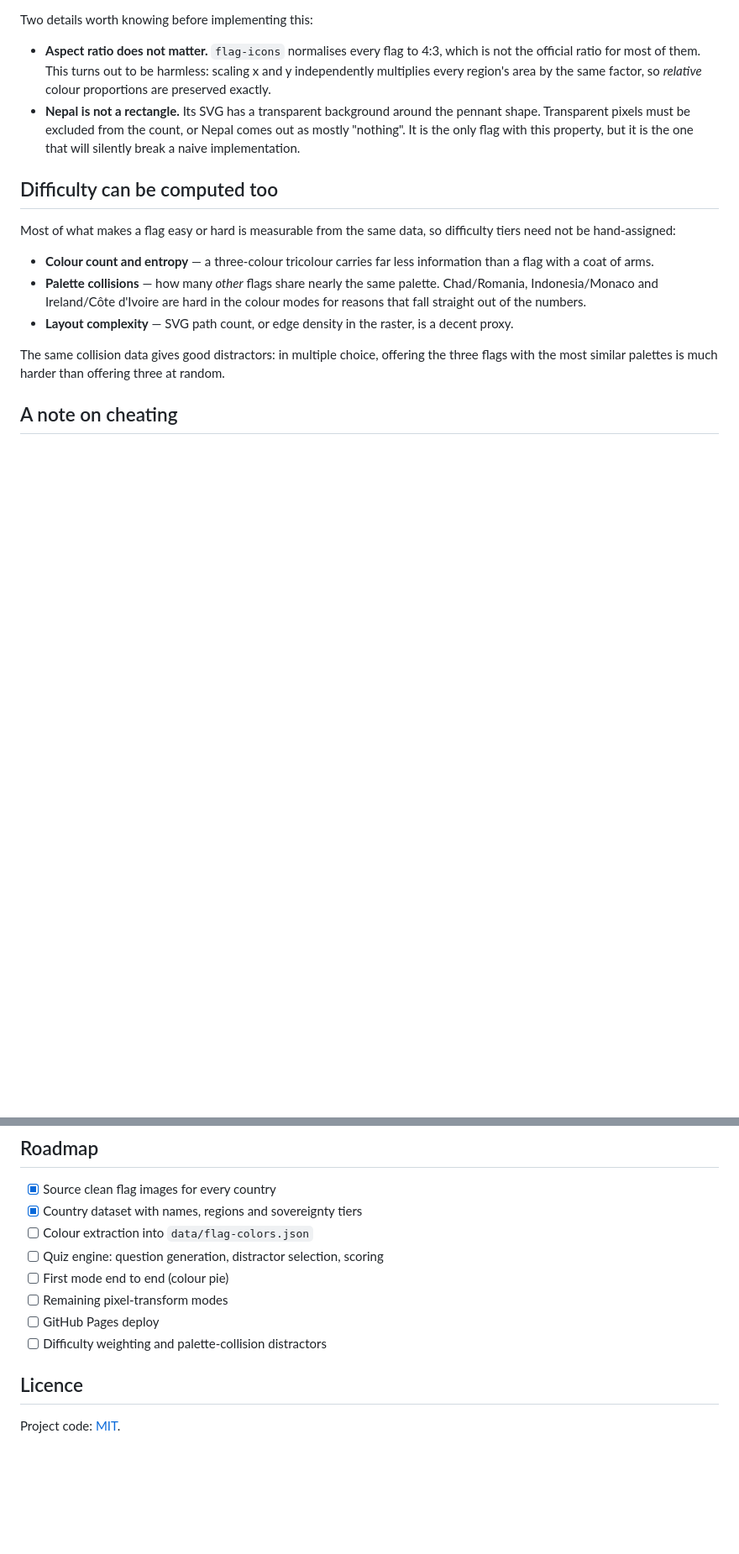
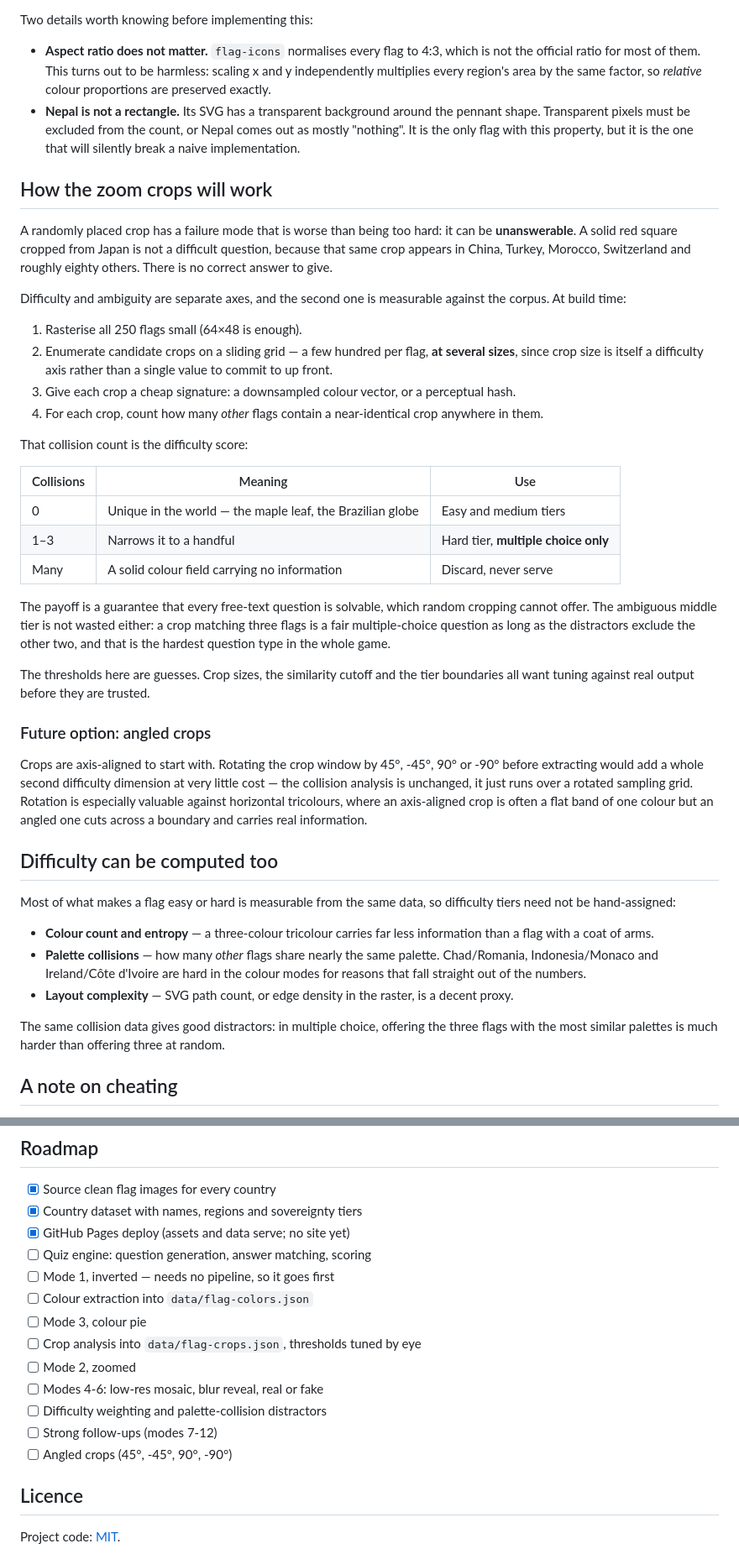
Before and after one commit to carefulCamel61097/flag-quiz, a Markdown page: README.md, 2 parts joined by grey strips. Shown at 84% size. GitHub-like rendering; blank space fills up the shorter version.

```diff
--- a/README.md
+++ b/README.md
@@ -136,6 +164,51 @@ Two details worth knowing before implementing this:
   property, but it is the one that will silently break a naive
   implementation.
 
+## How the zoom crops will work
+
+A randomly placed crop has a failure mode that is worse than being too hard:
+it can be **unanswerable**. A solid red square cropped from Japan is not a
+difficult question, because that same crop appears in China, Turkey, Morocco,
+Switzerland and roughly eighty others. There is no correct answer to give.
+
+Difficulty and ambiguity are separate axes, and the second one is measurable
+against the corpus. At build time:
+
+1. Rasterise all 250 flags small (64×48 is enough).
+2. Enumerate candidate crops on a sliding grid — a few hundred per flag,
+   **at several sizes**, since crop size is itself a difficulty axis rather
+   than a single value to commit to up front.
+3. Give each crop a cheap signature: a downsampled colour vector, or a
+   perceptual hash.
+4. For each crop, count how many *other* flags contain a near-identical crop
+   anywhere in them.
+
+That collision count is the difficulty score:
+
+| Collisions | Meaning | Use |
+| --- | --- | --- |
+| 0 | Unique in the world — the maple leaf, the Brazilian globe | Easy and medium tiers |
+| 1–3 | Narrows it to a handful | Hard tier, **multiple choice only** |
+| Many | A solid colour field carrying no information | Discard, never serve |
+
+The payoff is a guarantee that every free-text question is solvable, which
+random cropping cannot offer. The ambiguous middle tier is not wasted either:
+a crop matching three flags is a fair multiple-choice question as long as the
+distractors exclude the other two, and that is the hardest question type in
+the whole game.
+
+The thresholds here are guesses. Crop sizes, the similarity cutoff and the
+tier boundaries all want tuning against real output before they are trusted.
+
+### Future option: angled crops
+
+Crops are axis-aligned to start with. Rotating the crop window by 45°, -45°,
+90° or -90° before extracting would add a whole second difficulty dimension
+at very little cost — the collision analysis is unchanged, it just runs over
+a rotated sampling grid. Rotation is especially valuable against horizontal
+tricolours, where an axis-aligned crop is often a flat band of one colour but
+an angled one cuts across a boundary and carries real information.
+
 ## Difficulty can be computed too
 
 Most of what makes a flag easy or hard is measurable from the same data, so
@@ -180,12 +253,17 @@ is precomputed because it needs a rasteriser.
 
 - [x] Source clean flag images for every country
 - [x] Country dataset with names, regions and sovereignty tiers
+- [x] GitHub Pages deploy (assets and data serve; no site yet)
+- [ ] Quiz engine: question generation, answer matching, scoring
+- [ ] Mode 1, inverted — needs no pipeline, so it goes first
 - [ ] Colour extraction into `data/flag-colors.json`
-- [ ] Quiz engine: question generation, distractor selection, scoring
-- [ ] First mode end to end (colour pie)
-- [ ] Remaining pixel-transform modes
-- [ ] GitHub Pages deploy
+- [ ] Mode 3, colour pie
+- [ ] Crop analysis into `data/flag-crops.json`, thresholds tuned by eye
+- [ ] Mode 2, zoomed
+- [ ] Modes 4-6: low-res mosaic, blur reveal, real or fake
 - [ ] Difficulty weighting and palette-collision distractors
+- [ ] Strong follow-ups (modes 7-12)
+- [ ] Angled crops (45°, -45°, 90°, -90°)
 
 ## Licence
 
```
Also changed, not shown: other parts of README.md (+51 -23 lines).
